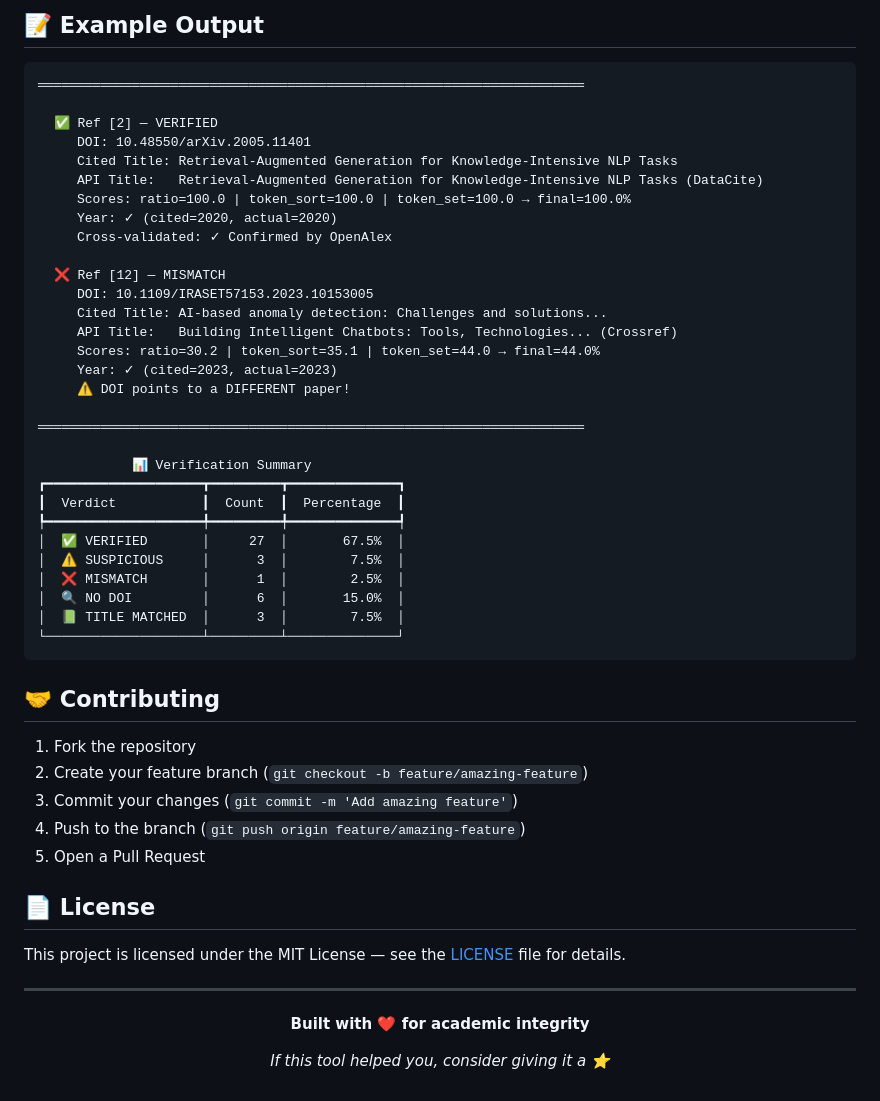
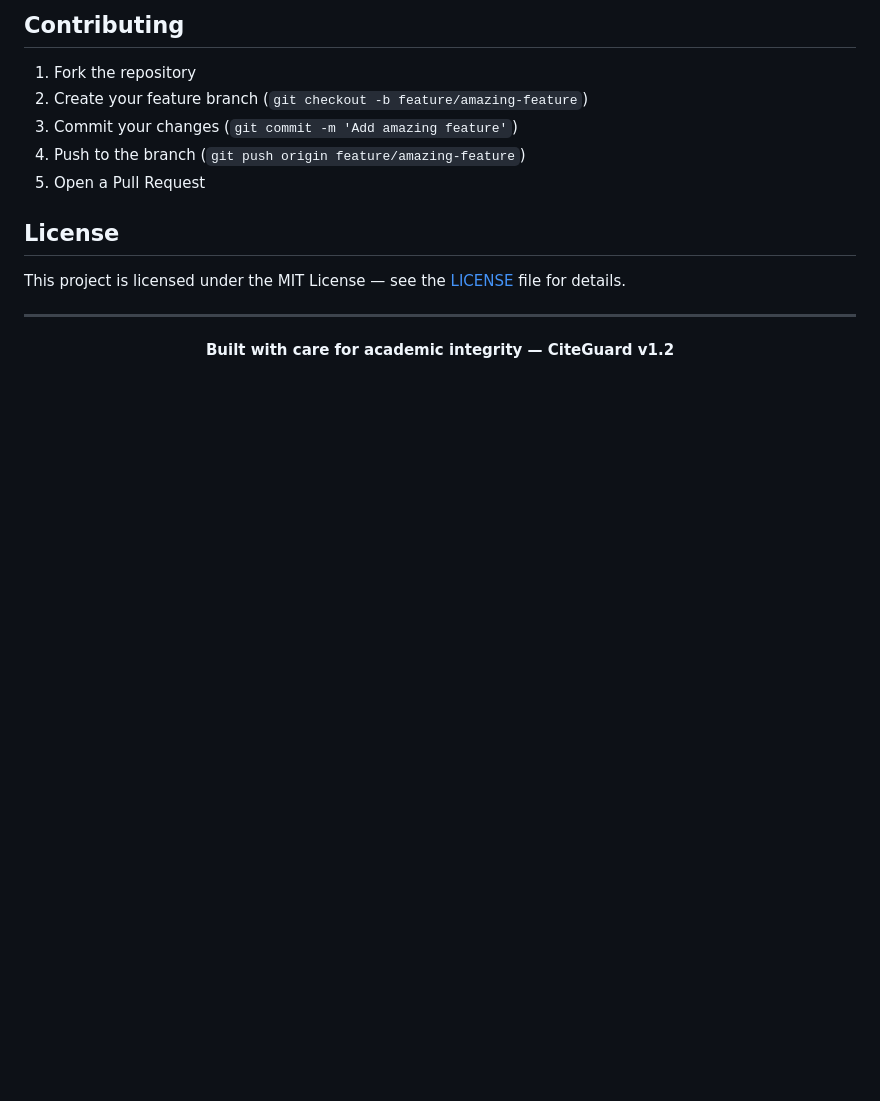
Before and after one commit to YCN-AFS/Citation-Verifier, a Markdown page: README.md, the part around one of its changes. Rendered like a GitHub page; blank space fills up the shorter version.

````diff
--- a/README.md
+++ b/README.md
@@ -166,40 +179,5 @@ Citation-Verifier/
 
-## 📝 Example Output
-
-```
-══════════════════════════════════════════════════════════════════════
-
-  ✅ Ref [2] — VERIFIED
-     DOI: 10.48550/arXiv.2005.11401
-     Cited Title: Retrieval-Augmented Generation for Knowledge-Intensive NLP Tasks
-     API Title:   Retrieval-Augmented Generation for Knowledge-Intensive NLP Tasks (DataCite)
-     Scores: ratio=100.0 | token_sort=100.0 | token_set=100.0 → final=100.0%
-     Year: ✓ (cited=2020, actual=2020)
-     Cross-validated: ✓ Confirmed by OpenAlex
-
-  ❌ Ref [12] — MISMATCH
-     DOI: 10.1109/IRASET57153.2023.10153005
-     Cited Title: AI-based anomaly detection: Challenges and solutions...
-     API Title:   Building Intelligent Chatbots: Tools, Technologies... (Crossref)
-     Scores: ratio=30.2 | token_sort=35.1 | token_set=44.0 → final=44.0%
-     Year: ✓ (cited=2023, actual=2023)
-     ⚠ DOI points to a DIFFERENT paper!
-
-══════════════════════════════════════════════════════════════════════
-
-            📊 Verification Summary
-┏━━━━━━━━━━━━━━━━━━━━┳━━━━━━━━━┳━━━━━━━━━━━━━━┓
-┃  Verdict           ┃  Count  ┃  Percentage  ┃
-┡━━━━━━━━━━━━━━━━━━━━╇━━━━━━━━━╇━━━━━━━━━━━━━━┩
-│  ✅ VERIFIED       │     27  │       67.5%  │
-│  ⚠️ SUSPICIOUS     │      3  │        7.5%  │
-│  ❌ MISMATCH       │      1  │        2.5%  │
-│  🔍 NO DOI         │      6  │       15.0%  │
-│  📗 TITLE MATCHED  │      3  │        7.5%  │
-└────────────────────┴─────────┴──────────────┘
-```
-
-## 🤝 Contributing
+## Contributing
 
 1. Fork the repository
 2. Create your feature branch (`git checkout -b feature/amazing-feature`)
@@ -207,7 +185,7 @@ Citation-Verifier/
 4. Push to the branch (`git push origin feature/amazing-feature`)
 5. Open a Pull Request
 
-## 📄 License
+## License
 
 This project is licensed under the MIT License — see the [LICENSE](LICENSE) file for details.
 
@@ -215,8 +193,6 @@ This project is licensed under the MIT License — see the [LICENSE](LICENSE) fi
 
 <div align="center">
 
-**Built with ❤️ for academic integrity**
-
-*If this tool helped you, consider giving it a ⭐*
+**Built with care for academic integrity — CiteGuard v1.2**
 
 </div>
````
Also changed, not shown: other parts of README.md (+77 -64 lines).
